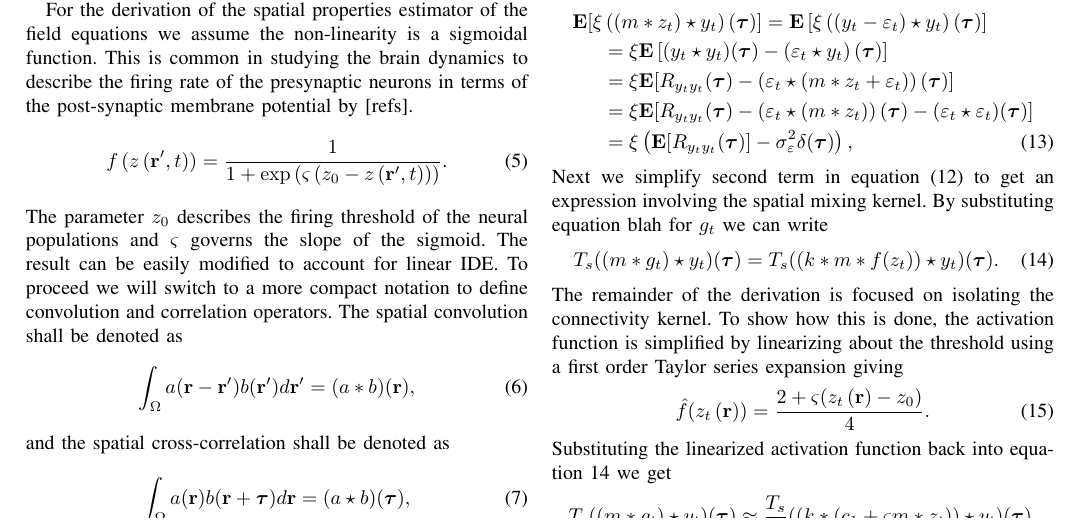
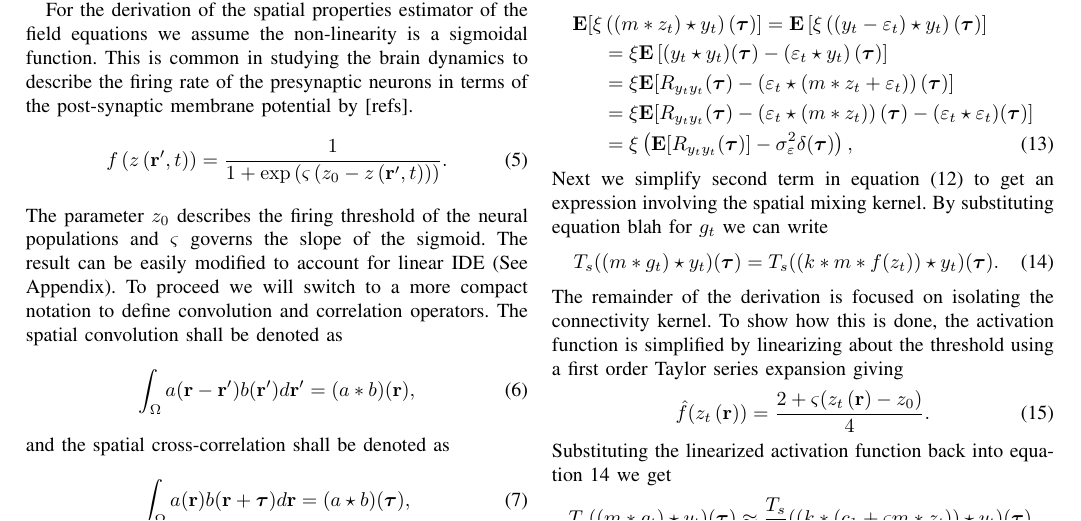
Before and after one commit to mikedewar/IDECorr, a LaTeX paper (ltx/bare_jrnl.tex): part of page 2 of 7, cut so that both start at the same text. Compiled offline with pdfLaTeX.

Commit message:
minor edits

```diff
--- a/ltx/bare_jrnl.tex
+++ b/ltx/bare_jrnl.tex
@@ -381,7 +381,7 @@ For the derivation of the spatial properties estimator of the field equations we
 \begin{equation}
 	\label{ActivationFunction} f\left( z\left( \mathbf{r}', t \right) \right) = \frac{1}{1 + \exp \left( \varsigma \left( z_0 - z\left(\mathbf{r}',t\right) \right) \right)}.
 \end{equation}
-The parameter $z_0$ describes the firing threshold of the neural populations and $\varsigma$ governs the slope of the sigmoid. The result can be easily modified to account for linear IDE. To proceed we will switch to a more compact notation to define convolution and correlation operators. The spatial convolution shall be denoted as
+The parameter $z_0$ describes the firing threshold of the neural populations and $\varsigma$ governs the slope of the sigmoid. The result can be easily modified to account for linear IDE (See Appendix). To proceed we will switch to a more compact notation to define convolution and correlation operators. The spatial convolution shall be denoted as
 \begin{equation}
 	\int_\Omega a(\mathbf{r}-\mathbf{r}')b(\mathbf{r}')d\mathbf{r}' = (a\ast b)(\mathbf{r}),
 \end{equation}
```
